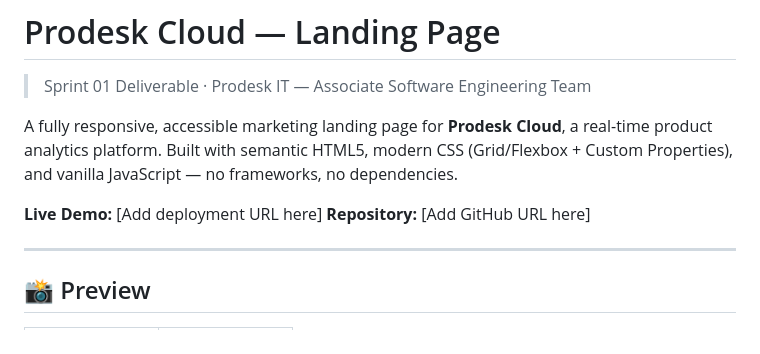
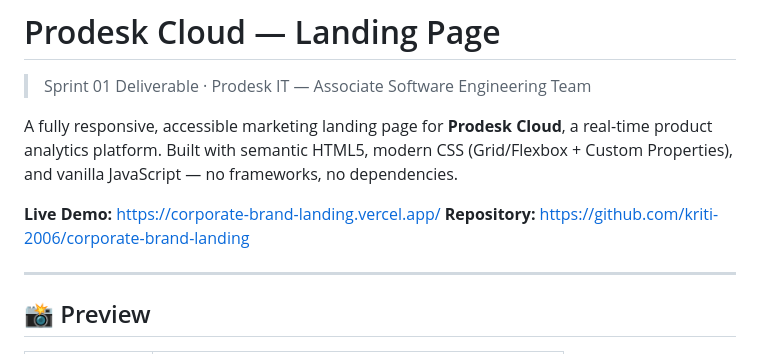
Before and after one commit to kriti-2006/corporate-brand-landing, a Markdown page: README.md, the part around one of its changes. Drawn GitHub-style.

```diff
--- a/README.md
+++ b/README.md
@@ -4,8 +4,8 @@
 
 A fully responsive, accessible marketing landing page for **Prodesk Cloud**, a real-time product analytics platform. Built with semantic HTML5, modern CSS (Grid/Flexbox + Custom Properties), and vanilla JavaScript — no frameworks, no dependencies.
 
-**Live Demo:** [Add deployment URL here]
-**Repository:** [Add GitHub URL here]
+**Live Demo:** https://corporate-brand-landing.vercel.app/
+**Repository:** https://github.com/kriti-2006/corporate-brand-landing
 
 ---
 
```
Also changed, not shown: other parts of README.md (+1 -1 lines).
